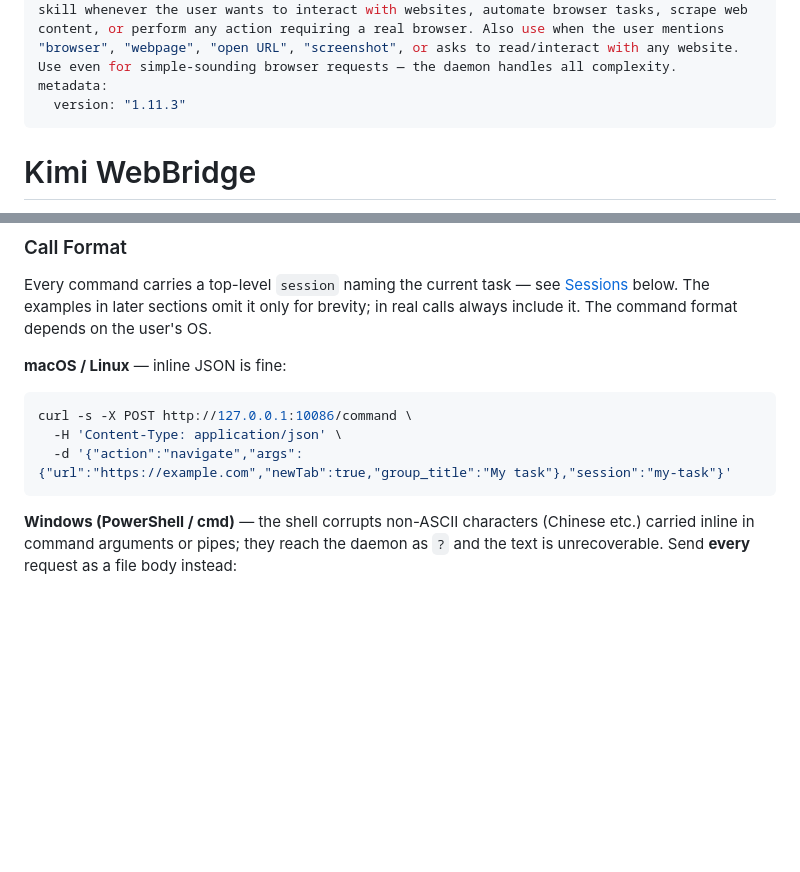
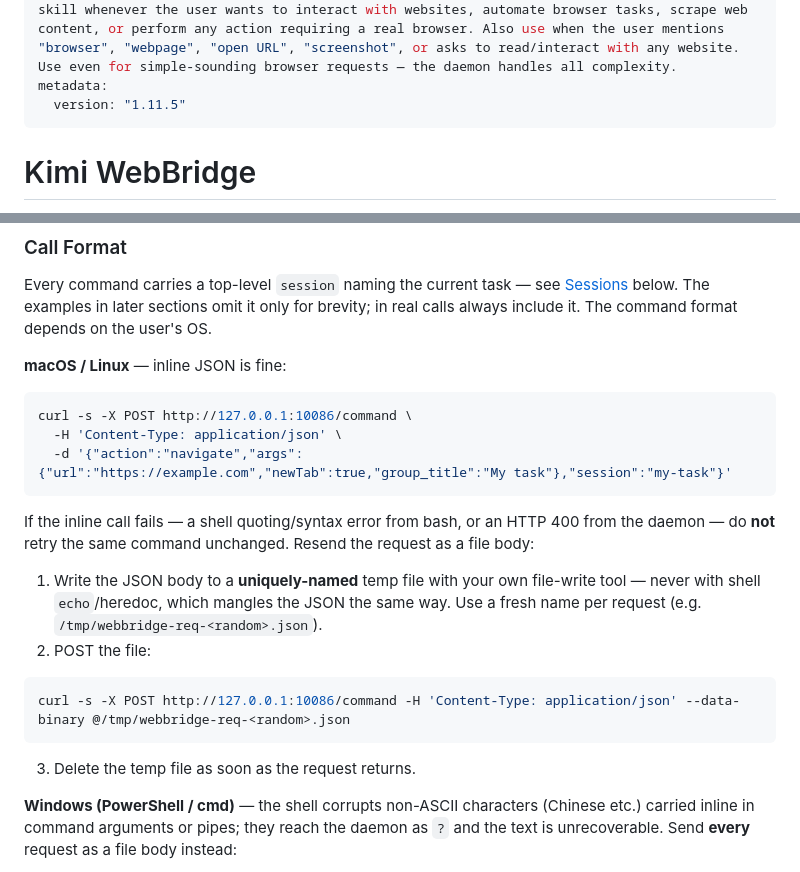
Before and after one commit to 1341657621-hash/Routine-s-document, a Markdown page: skills/kimi-webbridge-desktop/SKILL.md, 2 parts joined by grey strips. GitHub-like rendering; blank space fills up the shorter version.

Commit message:
🤖 自动同步: 2026-08-14T06:01:17.057Z

````diff
--- a/skills/kimi-webbridge-desktop/SKILL.md
+++ b/skills/kimi-webbridge-desktop/SKILL.md
@@ -3,7 +3,7 @@ name: kimi-webbridge
 description: |
   Kimi WebBridge lets AI control the user's real browser — navigate, click, type, read, screenshot, and interact with any website using the user's actual login sessions. Use this skill whenever the user wants to interact with websites, automate browser tasks, scrape web content, or perform any action requiring a real browser. Also use when the user mentions "browser", "webpage", "open URL", "screenshot", or asks to read/interact with any website. Use even for simple-sounding browser requests — the daemon handles all complexity.
 metadata:
-  version: "1.11.3"
+  version: "1.11.5"
 ---
 
 # Kimi WebBridge
@@ -54,6 +54,17 @@ curl -s -X POST http://127.0.0.1:10086/command \
   -H 'Content-Type: application/json' \
   -d '{"action":"navigate","args":{"url":"https://example.com","newTab":true,"group_title":"My task"},"session":"my-task"}'
 ```
+
+If the inline call fails — a shell quoting/syntax error from bash, or an HTTP 400 from the daemon — do **not** retry the same command unchanged. Resend the request as a file body:
+
+1. Write the JSON body to a **uniquely-named** temp file with your own file-write tool — never with shell `echo`/heredoc, which mangles the JSON the same way. Use a fresh name per request (e.g. `/tmp/webbridge-req-<random>.json`).
+2. POST the file:
+
+```bash
+curl -s -X POST http://127.0.0.1:10086/command -H 'Content-Type: application/json' --data-binary @/tmp/webbridge-req-<random>.json
+```
+
+3. Delete the temp file as soon as the request returns.
 
 **Windows (PowerShell / cmd)** — the shell corrupts non-ASCII characters (Chinese etc.) carried inline in command arguments or pipes; they reach the daemon as `?` and the text is unrecoverable. Send **every** request as a file body instead:
 
````
